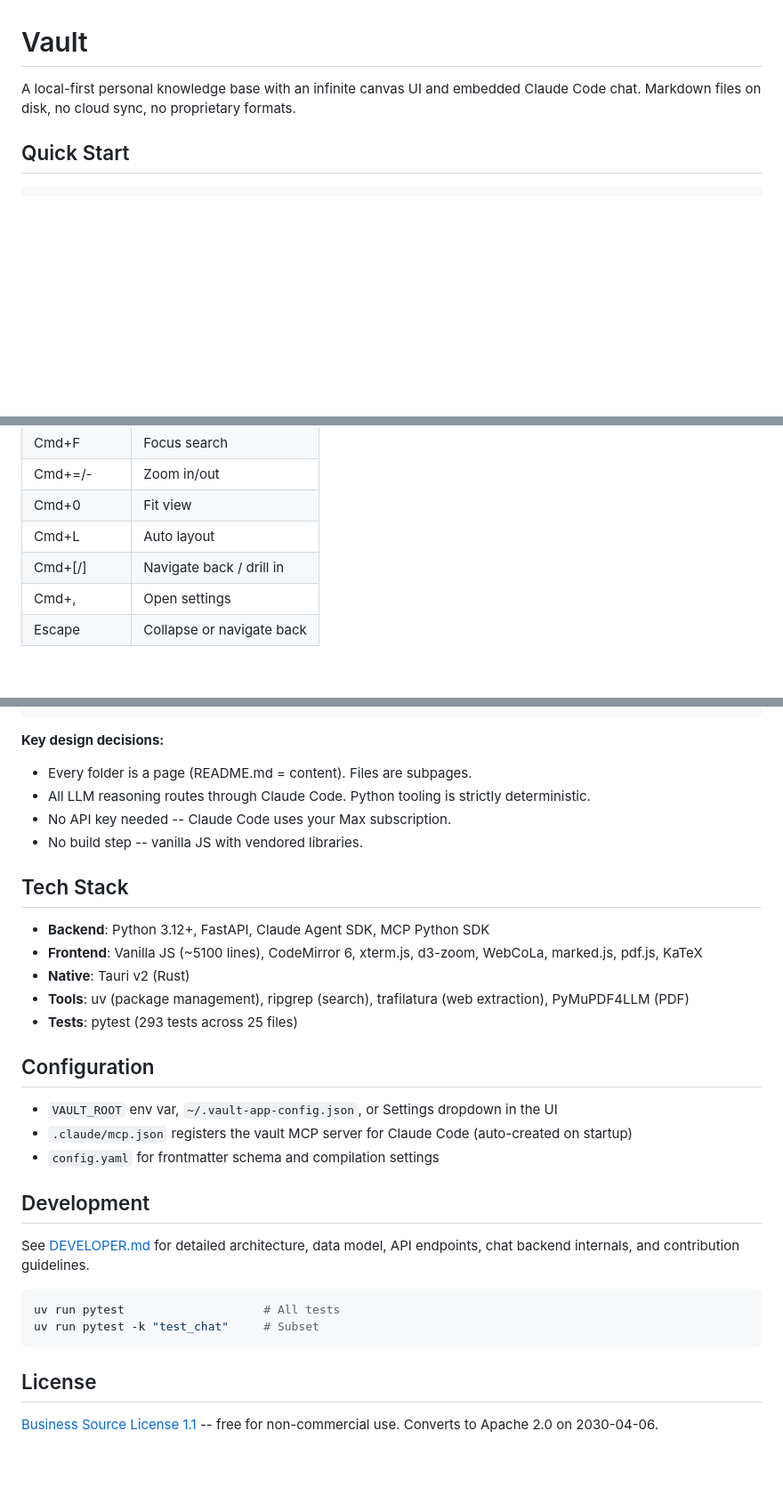
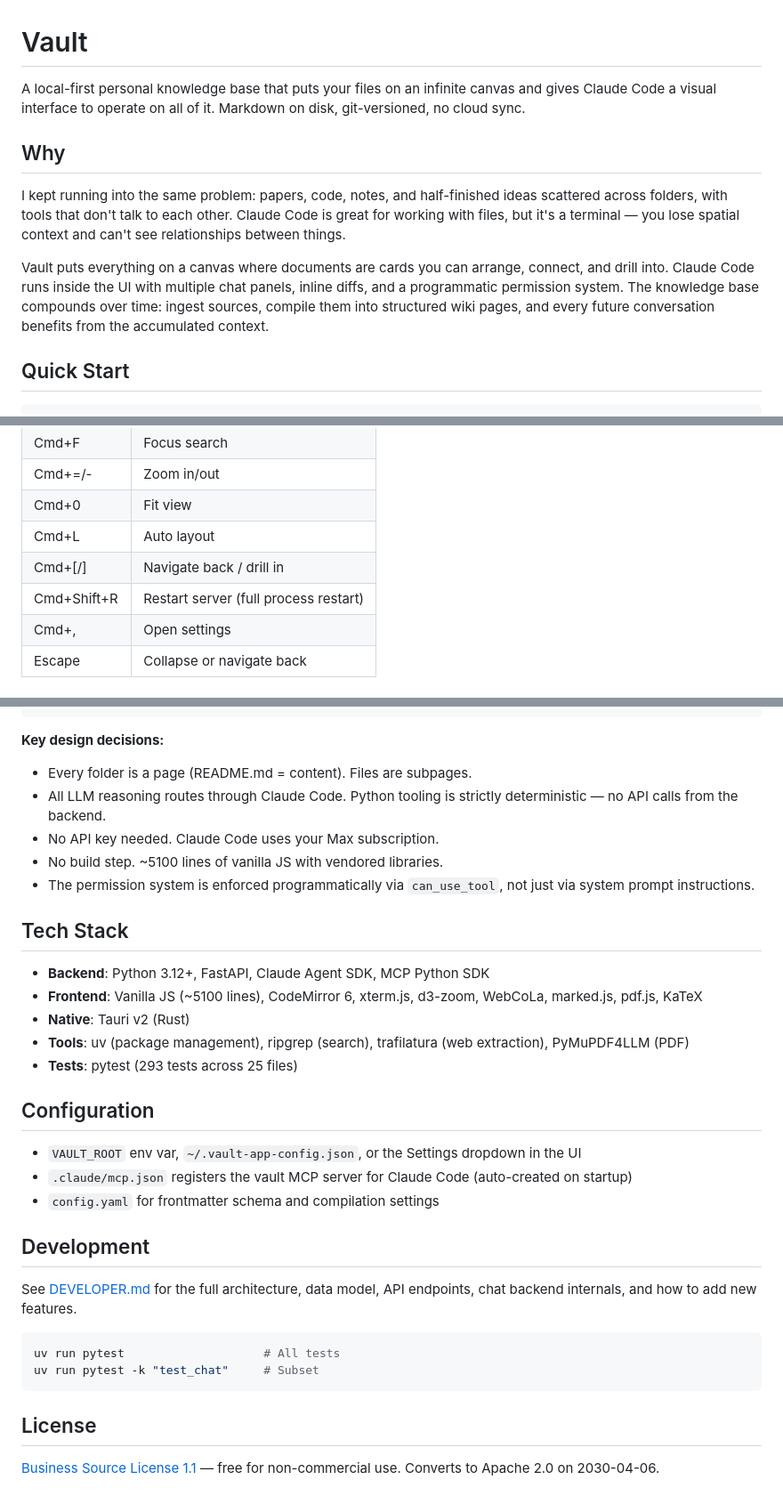
Before and after one commit to Chinmaya-Kausik/llm_knowledge_base_tool, a Markdown page: README.md, 3 parts joined by grey strips. Shown at 89% size. Rendered like a GitHub page; blank space fills up the shorter version.

````diff
--- a/README.md
+++ b/README.md
@@ -1,8 +1,14 @@
 # Vault
 
-A local-first personal knowledge base with an infinite canvas UI and embedded Claude Code chat. Markdown files on disk, no cloud sync, no proprietary formats.
+A local-first personal knowledge base that puts your files on an infinite canvas and gives Claude Code a visual interface to operate on all of it. Markdown on disk, git-versioned, no cloud sync.
 
 <!-- ![Vault screenshot](screenshot.png) -->
+
+## Why
+
+I kept running into the same problem: papers, code, notes, and half-finished ideas scattered across folders, with tools that don't talk to each other. Claude Code is great for working with files, but it's a terminal — you lose spatial context and can't see relationships between things.
+
+Vault puts everything on a canvas where documents are cards you can arrange, connect, and drill into. Claude Code runs inside the UI with multiple chat panels, inline diffs, and a programmatic permission system. The knowledge base compounds over time: ingest sources, compile them into structured wiki pages, and every future conversation benefits from the accumulated context.
 
 ## Quick Start
 
@@ -107,6 +116,7 @@ All shortcuts are rebindable via Cmd+K.
 | Cmd+0 | Fit view |
 | Cmd+L | Auto layout |
 | Cmd+[/] | Navigate back / drill in |
+| Cmd+Shift+R | Restart server (full process restart) |
 | Cmd+, | Open settings |
 | Escape | Collapse or navigate back |
 
@@ -135,9 +145,10 @@ src-tauri/               <- Tauri v2 native app (optional)
 
 **Key design decisions:**
 - Every folder is a page (README.md = content). Files are subpages.
-- All LLM reasoning routes through Claude Code. Python tooling is strictly deterministic.
-- No API key needed -- Claude Code uses your Max subscription.
-- No build step -- vanilla JS with vendored libraries.
+- All LLM reasoning routes through Claude Code. Python tooling is strictly deterministic — no API calls from the backend.
+- No API key needed. Claude Code uses your Max subscription.
+- No build step. ~5100 lines of vanilla JS with vendored libraries.
+- The permission system is enforced programmatically via `can_use_tool`, not just via system prompt instructions.
 
 ## Tech Stack
 
@@ -149,13 +160,13 @@ src-tauri/               <- Tauri v2 native app (optional)
 
 ## Configuration
 
-- `VAULT_ROOT` env var, `~/.vault-app-config.json`, or Settings dropdown in the UI
+- `VAULT_ROOT` env var, `~/.vault-app-config.json`, or the Settings dropdown in the UI
 - `.claude/mcp.json` registers the vault MCP server for Claude Code (auto-created on startup)
 - `config.yaml` for frontmatter schema and compilation settings
 
 ## Development
 
-See [DEVELOPER.md](DEVELOPER.md) for detailed architecture, data model, API endpoints, chat backend internals, and contribution guidelines.
+See [DEVELOPER.md](DEVELOPER.md) for the full architecture, data model, API endpoints, chat backend internals, and how to add new features.
 
 ```bash
 uv run pytest                    # All tests
@@ -164,4 +175,4 @@ uv run pytest -k "test_chat"     # Subset
 
 ## License
 
-[Business Source License 1.1](LICENSE) -- free for non-commercial use. Converts to Apache 2.0 on 2030-04-06.
+[Business Source License 1.1](LICENSE) — free for non-commercial use. Converts to Apache 2.0 on 2030-04-06.
````
Also changed, not shown: other parts of README.md (+26 -23 lines).
